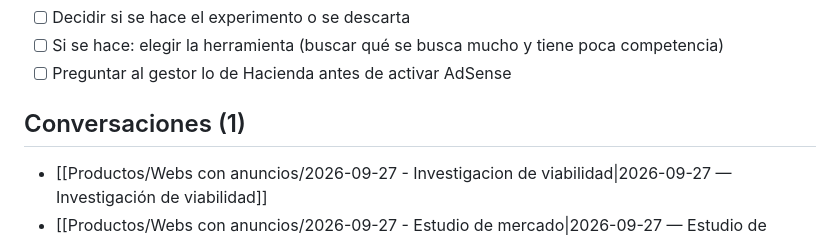
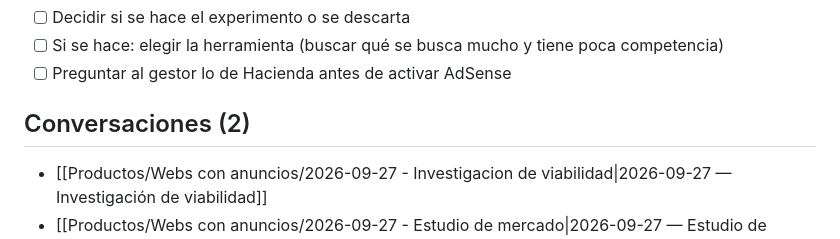
Before and after one commit to AlejandroGalvez022/Boveda-ALE, a Markdown page: Productos/Webs con anuncios/Webs con anuncios.md, the part around the change. GitHub-like rendering.

Commit message:
Webs con anuncios: contador de conversaciones (1 -> 2)
Co-Authored-By: Claude Opus 5.5 <noreply@anthropic.com>

```diff
--- a/Productos/Webs con anuncios/Webs con anuncios.md
+++ b/Productos/Webs con anuncios/Webs con anuncios.md
@@ -98,6 +98,6 @@ Con las mismas reglas que Haze (poner un plazo, no tocar nada y que lo decida un
 - [ ] Si se hace: elegir la herramienta (buscar qué se busca mucho y tiene poca competencia)
 - [ ] Preguntar al gestor lo de Hacienda antes de activar AdSense
 
-## Conversaciones (1)
+## Conversaciones (2)
 - [[Productos/Webs con anuncios/2026-09-27 - Investigacion de viabilidad|2026-09-27 — Investigación de viabilidad]]
 - [[Productos/Webs con anuncios/2026-09-27 - Estudio de mercado|2026-09-27 — Estudio de mercado]]
```
